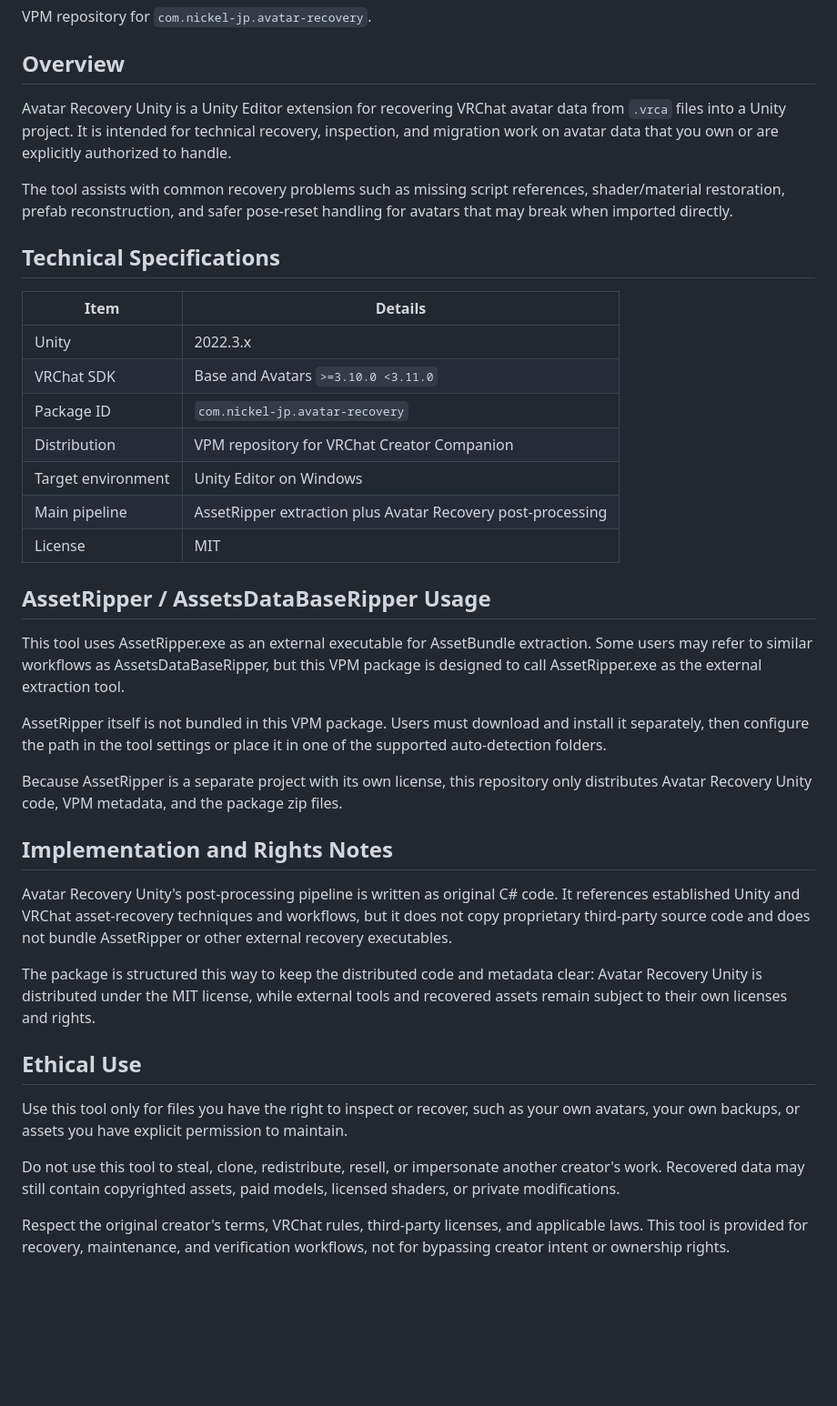
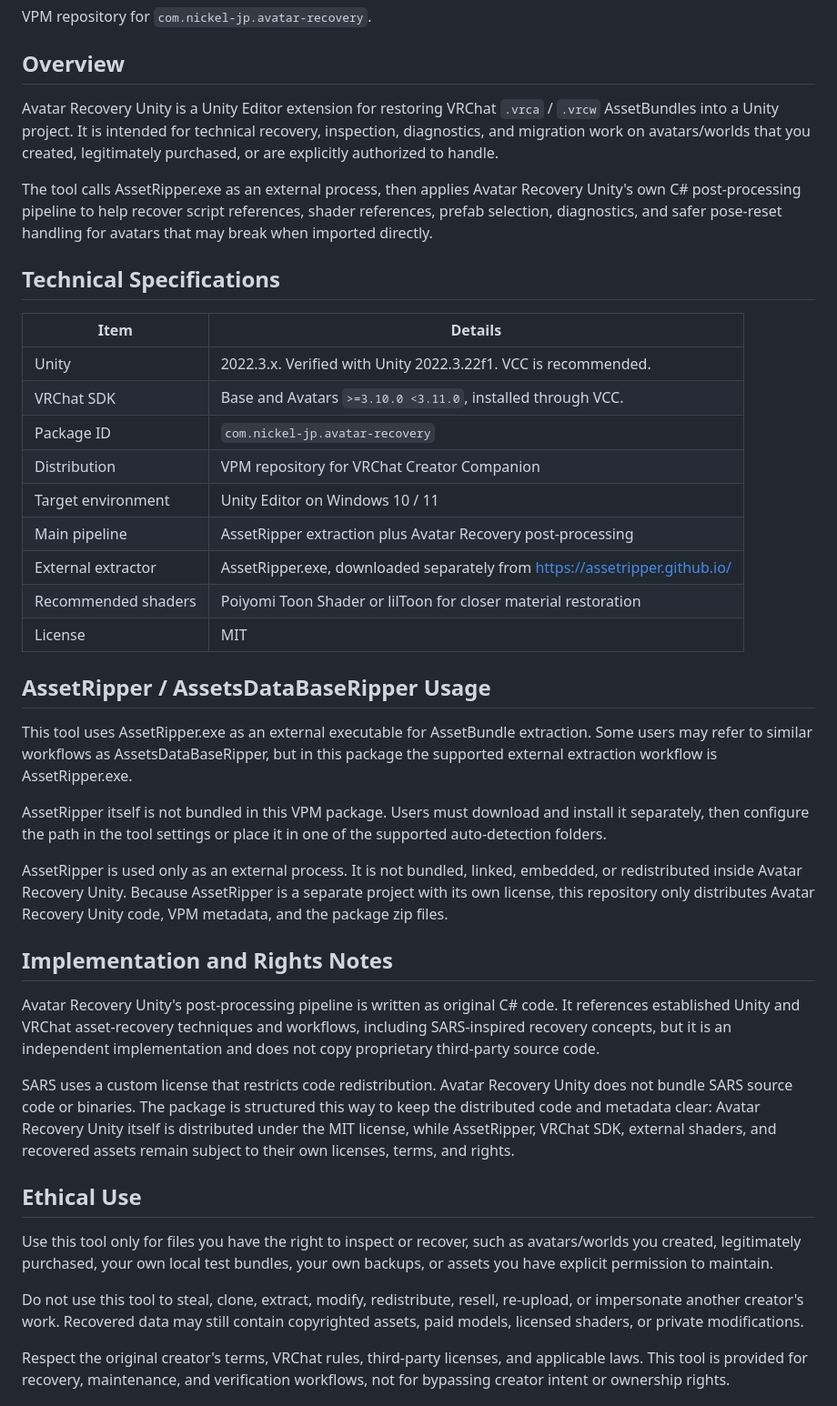
Before and after one commit to Nickel-JP/avatar-recovery-unity, a Markdown page: README.md, the part around the change. Shown at 91% size. Drawn GitHub-style; blank space fills up the shorter version.

Commit message:
docs: align public notes with user manual

```diff
--- a/README.md
+++ b/README.md
@@ -4,44 +4,48 @@ VPM repository for `com.nickel-jp.avatar-recovery`.
 
 ## Overview
 
-Avatar Recovery Unity is a Unity Editor extension for recovering VRChat avatar data from `.vrca` files into a Unity project.
-It is intended for technical recovery, inspection, and migration work on avatar data that you own or are explicitly authorized to handle.
+Avatar Recovery Unity is a Unity Editor extension for restoring VRChat `.vrca` / `.vrcw` AssetBundles into a Unity project.
+It is intended for technical recovery, inspection, diagnostics, and migration work on avatars/worlds that you created, legitimately purchased, or are explicitly authorized to handle.
 
-The tool assists with common recovery problems such as missing script references, shader/material restoration, prefab reconstruction, and safer pose-reset handling for avatars that may break when imported directly.
+The tool calls AssetRipper.exe as an external process, then applies Avatar Recovery Unity's own C# post-processing pipeline to help recover script references, shader references, prefab selection, diagnostics, and safer pose-reset handling for avatars that may break when imported directly.
 
 ## Technical Specifications
 
 | Item | Details |
 |---|---|
-| Unity | 2022.3.x |
-| VRChat SDK | Base and Avatars `>=3.10.0 <3.11.0` |
+| Unity | 2022.3.x. Verified with Unity 2022.3.22f1. VCC is recommended. |
+| VRChat SDK | Base and Avatars `>=3.10.0 <3.11.0`, installed through VCC. |
 | Package ID | `com.nickel-jp.avatar-recovery` |
 | Distribution | VPM repository for VRChat Creator Companion |
-| Target environment | Unity Editor on Windows |
+| Target environment | Unity Editor on Windows 10 / 11 |
 | Main pipeline | AssetRipper extraction plus Avatar Recovery post-processing |
+| External extractor | AssetRipper.exe, downloaded separately from https://assetripper.github.io/ |
+| Recommended shaders | Poiyomi Toon Shader or lilToon for closer material restoration |
 | License | MIT |
 
 ## AssetRipper / AssetsDataBaseRipper Usage
 
 This tool uses AssetRipper.exe as an external executable for AssetBundle extraction.
-Some users may refer to similar workflows as AssetsDataBaseRipper, but this VPM package is designed to call AssetRipper.exe as the external extraction tool.
+Some users may refer to similar workflows as AssetsDataBaseRipper, but in this package the supported external extraction workflow is AssetRipper.exe.
 
 AssetRipper itself is not bundled in this VPM package. Users must download and install it separately, then configure the path in the tool settings or place it in one of the supported auto-detection folders.
 
+AssetRipper is used only as an external process. It is not bundled, linked, embedded, or redistributed inside Avatar Recovery Unity.
 Because AssetRipper is a separate project with its own license, this repository only distributes Avatar Recovery Unity code, VPM metadata, and the package zip files.
 
 ## Implementation and Rights Notes
 
 Avatar Recovery Unity's post-processing pipeline is written as original C# code.
-It references established Unity and VRChat asset-recovery techniques and workflows, but it does not copy proprietary third-party source code and does not bundle AssetRipper or other external recovery executables.
+It references established Unity and VRChat asset-recovery techniques and workflows, including SARS-inspired recovery concepts, but it is an independent implementation and does not copy proprietary third-party source code.
 
-The package is structured this way to keep the distributed code and metadata clear: Avatar Recovery Unity is distributed under the MIT license, while external tools and recovered assets remain subject to their own licenses and rights.
+SARS uses a custom license that restricts code redistribution. Avatar Recovery Unity does not bundle SARS source code or binaries.
+The package is structured this way to keep the distributed code and metadata clear: Avatar Recovery Unity itself is distributed under the MIT license, while AssetRipper, VRChat SDK, external shaders, and recovered assets remain subject to their own licenses, terms, and rights.
 
 ## Ethical Use
 
-Use this tool only for files you have the right to inspect or recover, such as your own avatars, your own backups, or assets you have explicit permission to maintain.
+Use this tool only for files you have the right to inspect or recover, such as avatars/worlds you created, legitimately purchased, your own local test bundles, your own backups, or assets you have explicit permission to maintain.
 
-Do not use this tool to steal, clone, redistribute, resell, or impersonate another creator's work. Recovered data may still contain copyrighted assets, paid models, licensed shaders, or private modifications.
+Do not use this tool to steal, clone, extract, modify, redistribute, resell, re-upload, or impersonate another creator's work. Recovered data may still contain copyrighted assets, paid models, licensed shaders, or private modifications.
 
 Respect the original creator's terms, VRChat rules, third-party licenses, and applicable laws. This tool is provided for recovery, maintenance, and verification workflows, not for bypassing creator intent or ownership rights.
 
```
